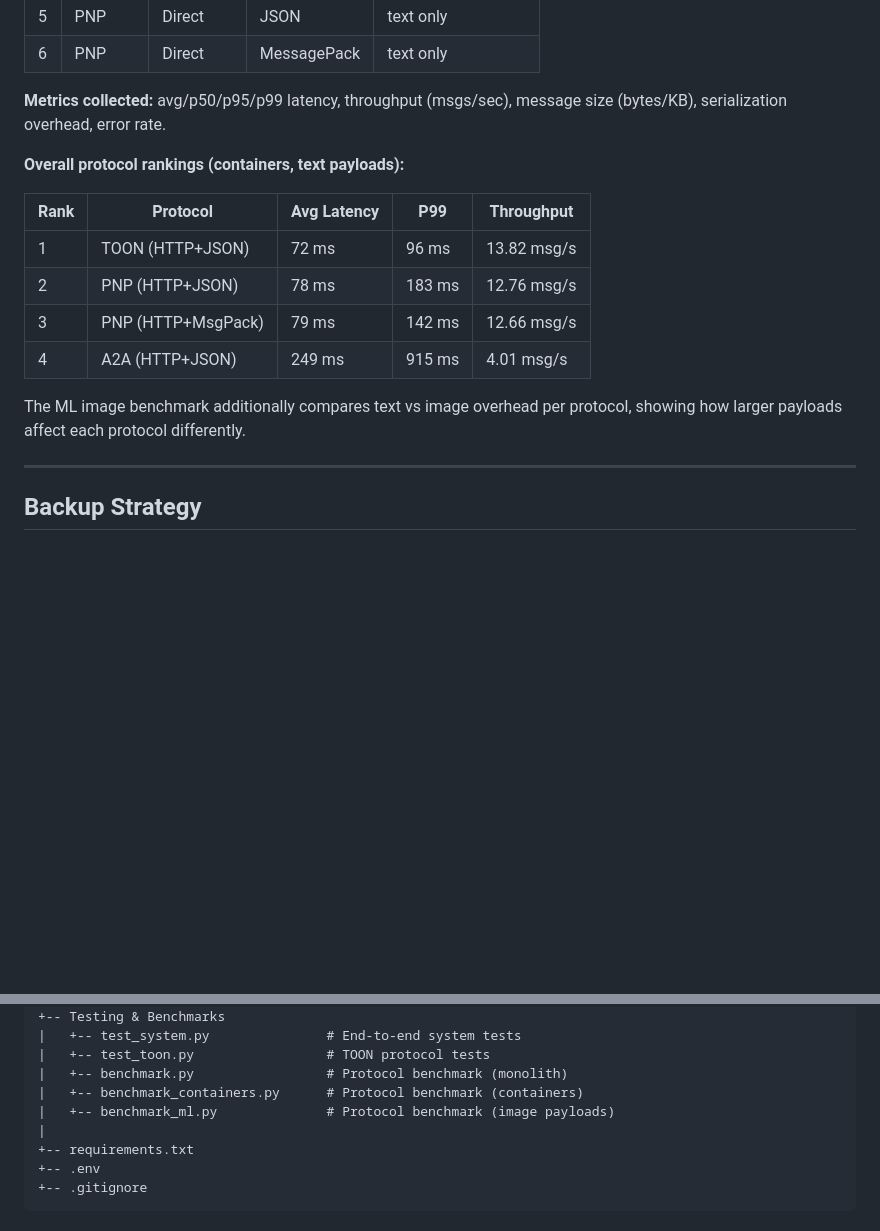
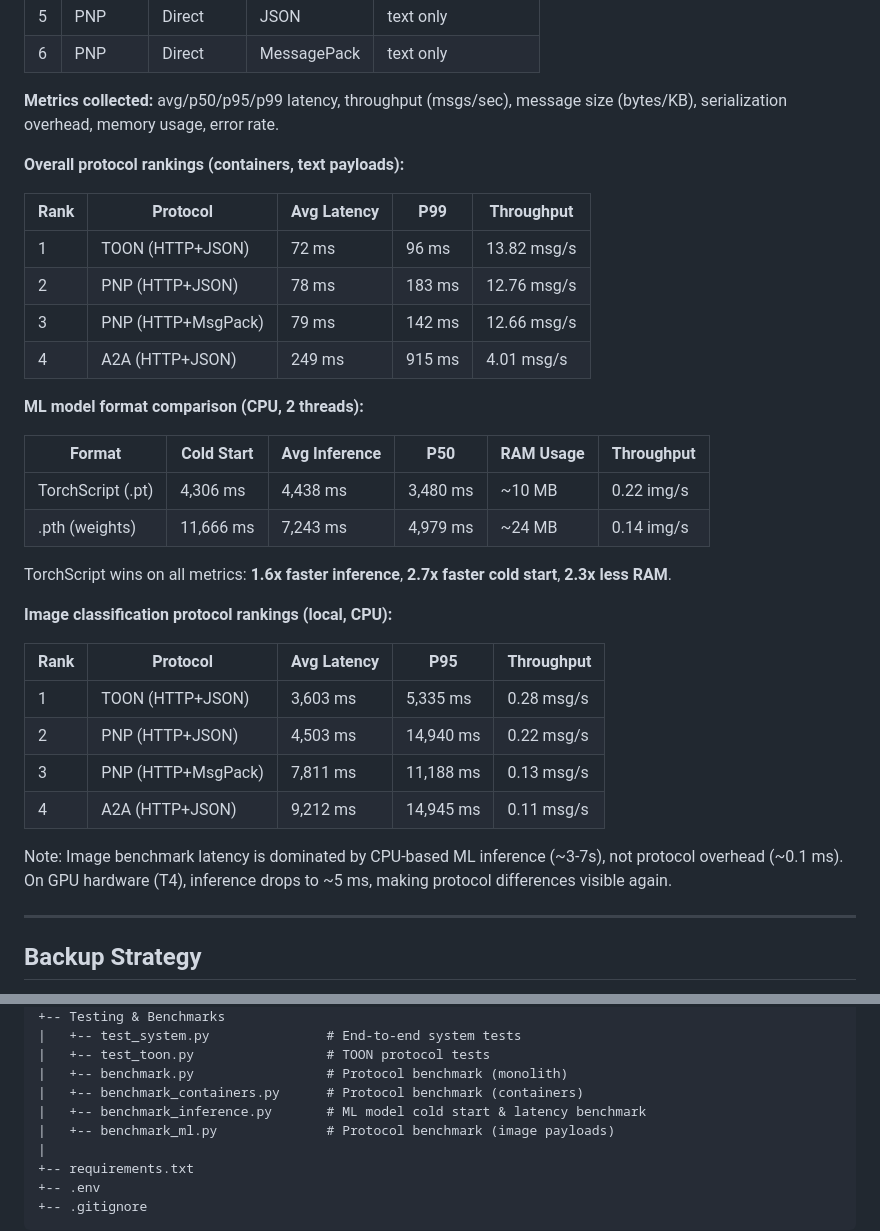
Before and after one commit to paolotesta001/Scalable-AI-platform-Kubernates-ML-, a Markdown page: README.md, 2 parts joined by grey strips. Rendered like a GitHub page; blank space fills up the shorter version.

```diff
--- a/README.md
+++ b/README.md
@@ -514,7 +586,7 @@ If no test images are present, the benchmark generates synthetic 224x224 JPEG im
 | 5 | PNP | Direct | JSON | text only |
 | 6 | PNP | Direct | MessagePack | text only |
 
-**Metrics collected:** avg/p50/p95/p99 latency, throughput (msgs/sec), message size (bytes/KB), serialization overhead, error rate.
+**Metrics collected:** avg/p50/p95/p99 latency, throughput (msgs/sec), message size (bytes/KB), serialization overhead, memory usage, error rate.
 
 **Overall protocol rankings (containers, text payloads):**
 
@@ -525,7 +597,25 @@ If no test images are present, the benchmark generates synthetic 224x224 JPEG im
 | 3 | PNP (HTTP+MsgPack) | 79 ms | 142 ms | 12.66 msg/s |
 | 4 | A2A (HTTP+JSON) | 249 ms | 915 ms | 4.01 msg/s |
 
-The ML image benchmark additionally compares text vs image overhead per protocol, showing how larger payloads affect each protocol differently.
+**ML model format comparison (CPU, 2 threads):**
+
+| Format | Cold Start | Avg Inference | P50 | RAM Usage | Throughput |
+|--------|-----------|---------------|-----|-----------|------------|
+| TorchScript (.pt) | 4,306 ms | 4,438 ms | 3,480 ms | ~10 MB | 0.22 img/s |
+| .pth (weights) | 11,666 ms | 7,243 ms | 4,979 ms | ~24 MB | 0.14 img/s |
+
+TorchScript wins on all metrics: **1.6x faster inference**, **2.7x faster cold start**, **2.3x less RAM**.
+
+**Image classification protocol rankings (local, CPU):**
+
+| Rank | Protocol | Avg Latency | P95 | Throughput |
+|------|----------|-------------|-----|-----------|
+| 1 | TOON (HTTP+JSON) | 3,603 ms | 5,335 ms | 0.28 msg/s |
+| 2 | PNP (HTTP+JSON) | 4,503 ms | 14,940 ms | 0.22 msg/s |
+| 3 | PNP (HTTP+MsgPack) | 7,811 ms | 11,188 ms | 0.13 msg/s |
+| 4 | A2A (HTTP+JSON) | 9,212 ms | 14,945 ms | 0.11 msg/s |
+
+Note: Image benchmark latency is dominated by CPU-based ML inference (~3-7s), not protocol overhead (~0.1 ms). On GPU hardware (T4), inference drops to ~5 ms, making protocol differences visible again.
 
 ---
 
@@ -607,6 +697,7 @@ my_product/
 |   +-- test_toon.py                 # TOON protocol tests
 |   +-- benchmark.py                 # Protocol benchmark (monolith)
 |   +-- benchmark_containers.py      # Protocol benchmark (containers)
+|   +-- benchmark_inference.py       # ML model cold start & latency benchmark
 |   +-- benchmark_ml.py              # Protocol benchmark (image payloads)
 |
 +-- requirements.txt
```
Also changed, not shown: other parts of README.md (+83 -11 lines).
